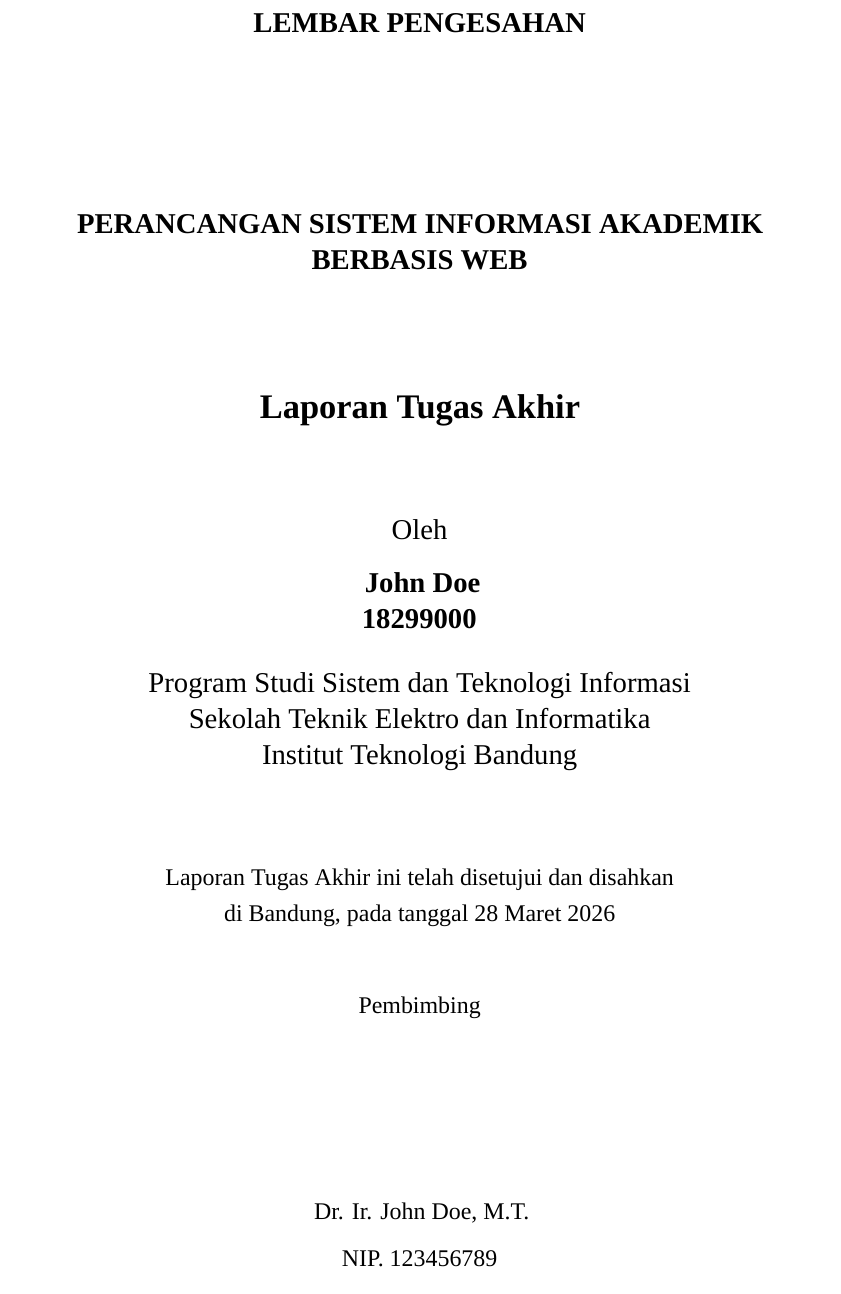
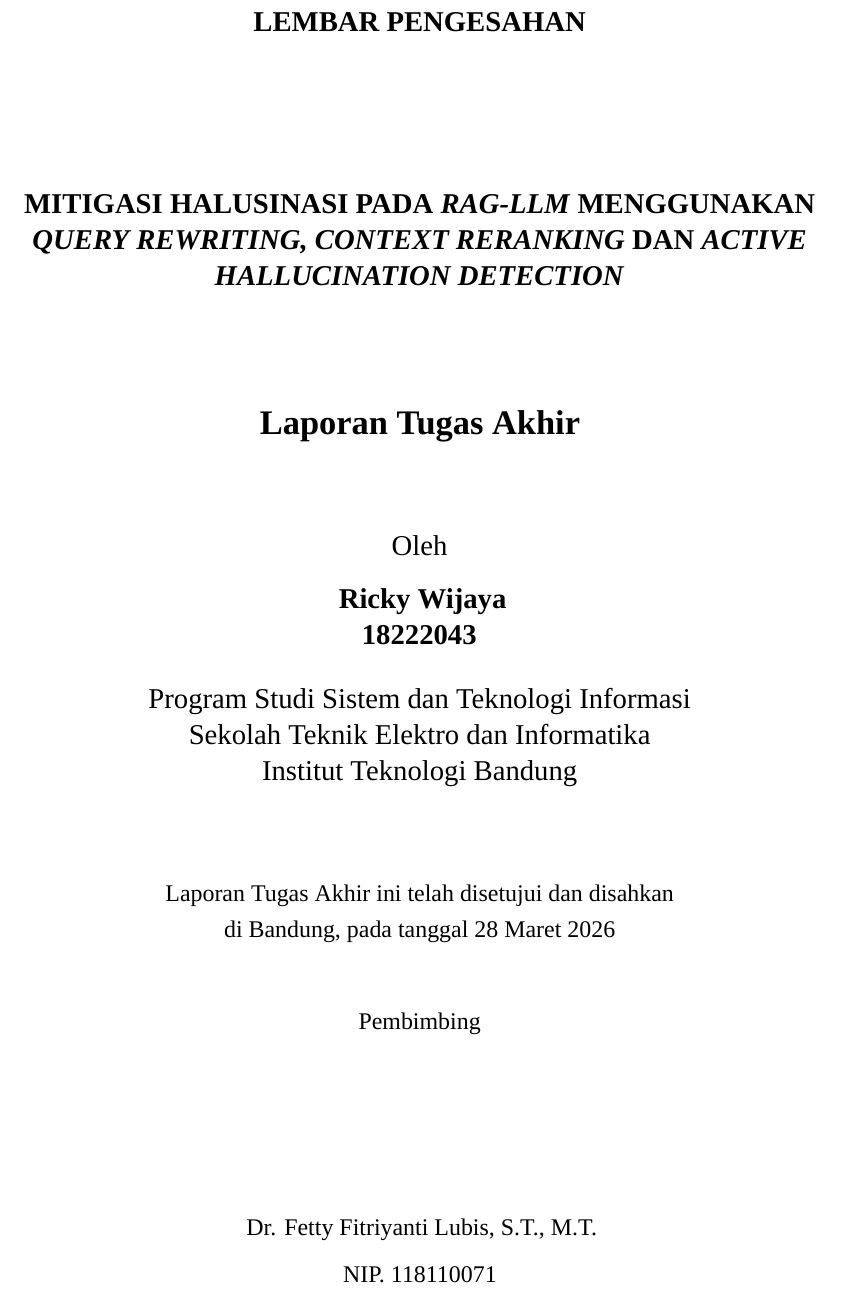
Before and after one commit to rickywijayaaa/TugasAkhir, a LaTeX thesis (TA/Laporan TA/TA.tex, which reads TA/Laporan TA/2 Lembar Pengesahan.tex): part of page 3 of 92, cut so that both start at the same text. Compiled offline with XeLaTeX; a missing font is replaced by an installed copy or a similar font.

Commit message:
halaman judul dan lembar pengesahan

```diff
--- a/TA/Laporan TA/2 Lembar Pengesahan.tex
+++ b/TA/Laporan TA/2 Lembar Pengesahan.tex
@@ -4,7 +4,7 @@
 
 \begin{center}
     \vspace{2cm}
-  {\large\bfseries PERANCANGAN SISTEM INFORMASI AKADEMIK BERBASIS WEB}\\
+  {\large\bfseries MITIGASI HALUSINASI PADA \textit{RAG-LLM} MENGGUNAKAN \textit{QUERY REWRITING, CONTEXT RERANKING} DAN \textit{ACTIVE HALLUCINATION DETECTION}}\\
      \vspace{2cm}
 
   {\Large \textbf{Laporan Tugas Akhir}}\\
@@ -15,8 +15,8 @@
 
   {\large Oleh}\\[0.3cm]
     \textbf{
-    {\large John Doe}\\
-    {\large 18299000}
+    {\large Ricky Wijaya}\\
+    {\large 18222043}
   }\\
 
   \vspace{0.5cm}
@@ -34,8 +34,8 @@
 % Versi 1 pembimbing (default)
 % ==========================================
 	Pembimbing  \\[3cm]
-	Dr. Ir. John Doe, M.T.   \\[0.2cm]
-	NIP. 123456789
+	Dr. Fetty Fitriyanti Lubis, S.T., M.T.   \\[0.2cm]
+	NIP. 118110071
 % ==========================================
 
 \end{center}
```
Also changed, not shown: TA/Laporan TA/1 Halaman Judul.tex (+3 -3 lines), TA/Laporan TA/TA.pdf.
